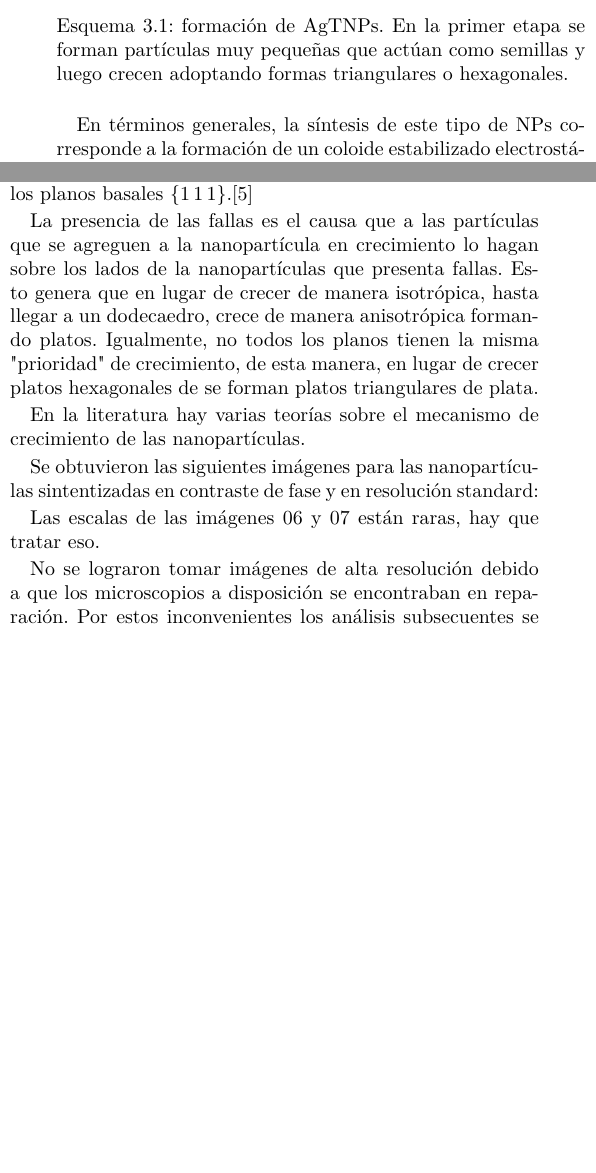
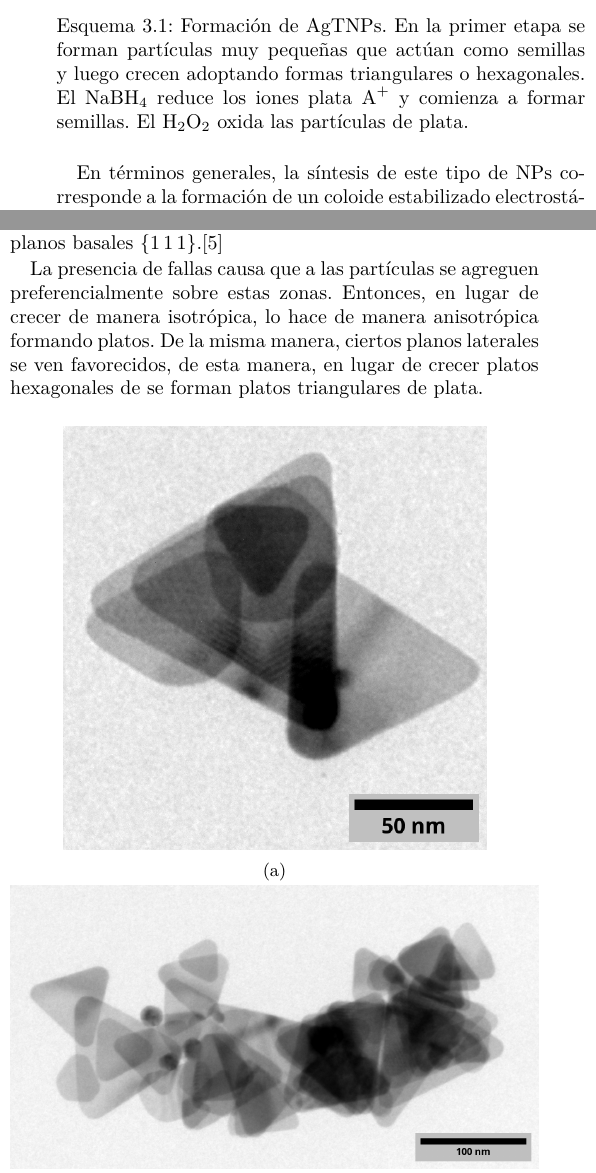
Before and after one commit to AtaArias/informe_investigacion1, a LaTeX document (main.tex, which reads secciones/resutaldos.tex): two parts of the columns of page 4 of 6, joined at a grey line, cut so that both start at the same text, the shorter picture padded with empty space. Compiled offline with pdfLaTeX.

Commit message:
Resultados de las imágen 014, primer draft

```diff
--- a/secciones/resutaldos.tex
+++ b/secciones/resutaldos.tex
@@ -1,37 +1,16 @@
 \section{Resultados y discusión}
-% El nombre del archivo es resutaldos.tex ... demasiado tarde para cambiarlo ya jasjjsjs
-% Resultados:
-% - Soluciones logradas
-% - Lo que se pudo hacer con lo que tomamos
-% - Campo Claro
-% - HRTEM
-% - Imágenes viejas
-% - Simulaciones que replican las imágenes viejas
-% - Comparación entre los dos
-% - Comparación de los perfiles
-
-% Pondria arriba una imagen de la muestra y al lado las imágenestem ue le corresponden,
-% O sino para que no se confundan de a que solución corresponde pondría en una sección las imágenes de las
-% 	soluciones y por otra parte las imágenes tem, pero me parece que da para ponerlas en la parte de arrbia de la página
-% 	y con un buen epígrafe
 
 \subsection{Mecanismo de formación de los AgTNPs}\label{SEC:mecanismo_formacion_particulas_triangulares}
-
-%(Por qué necesito fallas de tipo twin? Cómo controlo el espesor? Por qué son de espesores similares si dejen de crecer en teoría cuando se le adhiere un capping agent a la superficie)
-
-%Poner algún diagramita de que es lo que sucede
-
-% Conectar el procedimiento con la explicación de los roles
 
 \begin{scheme}
 	\centering \scriptsize \sffamily
 	\includesvg[width=\linewidth]{NPs/reaccion}
-	\caption{formación de AgTNPs. En la primer etapa se forman partículas muy pequeñas que actúan como semillas y luego crecen adoptando formas triangulares o hexagonales.}
+	\caption{Formación de AgTNPs. En la primer etapa se forman partículas muy pequeñas que actúan como semillas y luego crecen adoptando formas triangulares o hexagonales. El \ce{NaBH4} reduce los iones plata \ce{A+} y comienza a formar semillas. El \ce{H2O2} oxida las partículas de plata.}
 	\label{sch:reaccion}
 \end{scheme}
 
 % Rol de cada reactivo
-En términos generales, la síntesis de este tipo de NPs corresponde a la formación de un coloide estabilizado electrostáticamente. En el esquema \ref{sch:reaccion} de describe el mecanismo aceptado para la formación de estas AgTNPs. El \ce{AgNO3} es el precursor metálico, que aporta los iones \ce{Ag+} en solución.
+En términos generales, la síntesis de este tipo de NPs corresponde a la formación de un coloide estabilizado electrostáticamente. En el esquema \ref{sch:reaccion} se describe el mecanismo aceptado para la formación de estas AgTNPs. El \ce{AgNO3} es el precursor metálico, que aporta los iones \ce{Ag+} en solución.
 Los aniones citrato (\ce{C6H5O7^3-}) actúan como agente protector o estabilizador.
 Se adsorbe a la superficie de las partículas durante el crecimiento y aporta carga negativa.
 De esta manera se evita que las AgNPs en formación se aglomeren, coalescan y precipiten como un sólido masivo.
@@ -45,26 +24,17 @@ El peróxido de hidrógeno (\ce{H2O2}) aquí actúa como oxidante de las AgTNPs
 	\caption{Diagrama de las caras cristalinas presentes en los nanoplatos de Ag.}
 	\label{FIG:forma}
 \end{figure}
-Se ha propuesto que este mecanismo cíclico reducción producida por el \ce{NaBH4} y la oxidación producida por el \ce{H2O2} fomentan la formación de fallas de apilamiento el durante el crecimiento de las nanopartículas. Rocha y colaboradores mostraron que las AgNPs semillas esféricas presenten estas fallas de apilamiento en los planos \hkl{111}.\cite{rocha2007} Así entonces se pueden describir los nanoplatos como estructuras cristalinas fcc, conde las fallas de apilamiento generan una capa de estructura hcp (figura \ref{FIG:forma}).Recientemente por Tan y colaboradores observaron una disposición de distinto tipo de fallas en los planos basales \hkl{111}.\cite{tan2021}
 
-La presencia de las fallas es el causa que a las partículas que se agreguen a la nanopartícula en crecimiento lo hagan sobre los lados de la nanopartículas que presenta fallas.
-Esto genera que en lugar de crecer de manera isotrópica, hasta llegar a un dodecaedro, crece de manera anisotrópica formando platos.
-Igualmente, no todos los planos tienen la misma "prioridad" de crecimiento, de esta manera, en lugar de crecer platos hexagonales de se forman platos triangulares de plata.
+Se ha propuesto que este mecanismo cíclico reducción producida por el \ce{NaBH4} y la oxidación producida por el \ce{H2O2} fomentan la formación de fallas de apilamiento el durante el crecimiento de las nanopartículas. Rocha y colaboradores mostraron que las AgNPs semillas esféricas presentan estas fallas de apilamiento en los planos \hkl{111}.\cite{rocha2007} Así entonces se pueden describir los nanoplatos como estructuras cristalinas fcc, donde las fallas de apilamiento generan una capa de estructura hcp, Fig. \ref{FIG:forma}.Recientemente Tan y colaboradores observaron una disposición de distintos tipos de fallas en los planos basales \hkl{111}.\cite{tan2021}
 
-En la literatura hay varias teorías sobre el mecanismo de crecimiento de las nanopartículas.
+% TODO: Explicar mejor la justificación del rol de las fallas
+La presencia de fallas causa que a las partículas se agreguen preferencialmente sobre estas zonas.
+Entonces, en lugar de crecer de manera isotrópica, lo hace de manera anisotrópica formando platos.
+De la misma manera, ciertos planos laterales se ven favorecidos, de esta manera, en lugar de crecer platos hexagonales de se forman platos triangulares de plata.
 
-
-Se obtuvieron las siguientes imágenes para las nanopartículas sintentizadas en contraste de fase y en resolución standard:
-
-Las escalas de las imágenes 06 y 07 están raras, hay que tratar eso.
-
-% TODO: Figuras de las soluciones de nanopartículas de plata obtenidas
-
-% TODO: Discusión de la interpretación de los colores
-
-% Figuras experimentales de campo claro
 % TODO: Acomodar figuras y escribir epígrafe
-\begin{figure}
+% Me combiene juntarlas en algún editor de imágen y ponerles (a) (b) a mano para controlar más la distribución?
+\begin{figure}[h]
 	\centering
 
 	\begin{subfigure}{\linewidth}
@@ -96,8 +82,5 @@ Las escalas de las imágenes 06 y 07 están raras, hay que tratar eso.
 
 
-No se lograron tomar imágenes de alta resolución debido a que los microscopios a disposición se encontraban en reparación. Por estos inconvenientes los análisis subsecuentes se realizaron utilizando imágenes viejas, tomadas en el 2017.
-
-Tenemos varias imágenes para analizar
 
 %TODO: Reemplazar por figura original o hablar de la figura que tomó Julio
 %TODO: Marcar las posiciones de las fallas
```
Also changed, not shown: secciones/resutaldos.tex (24 more changed lines).
